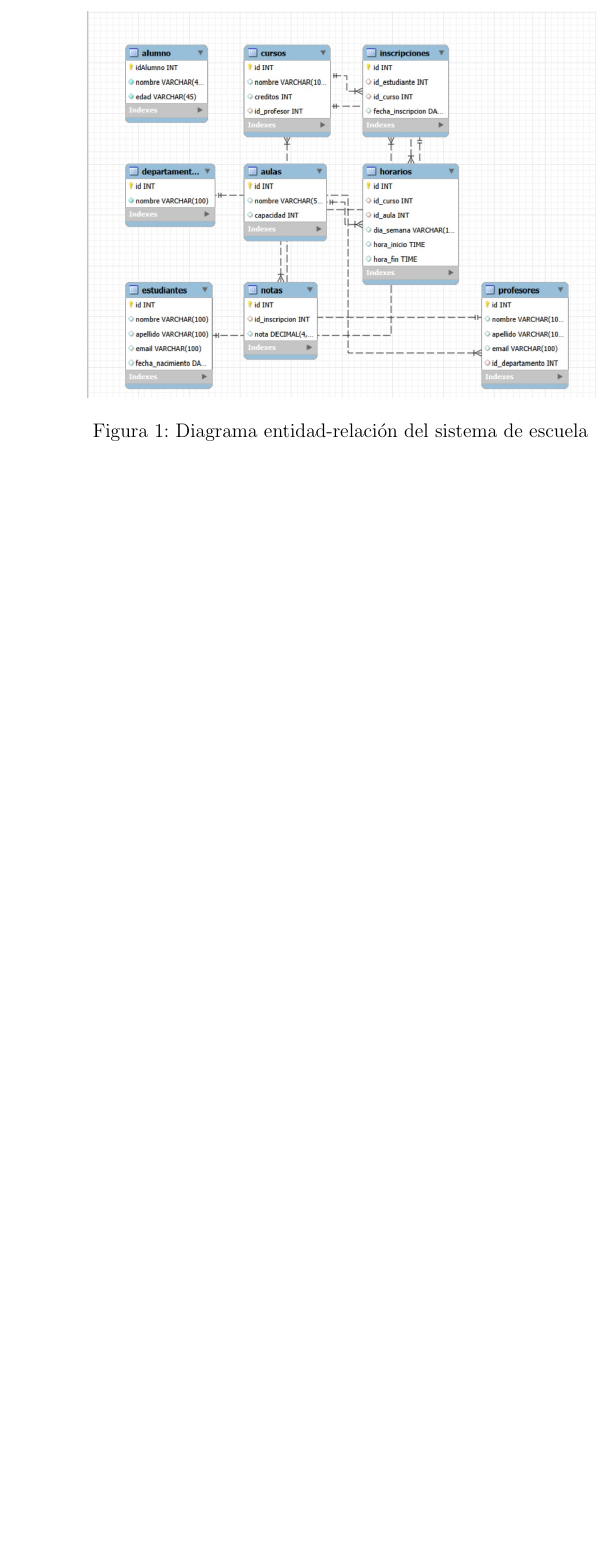
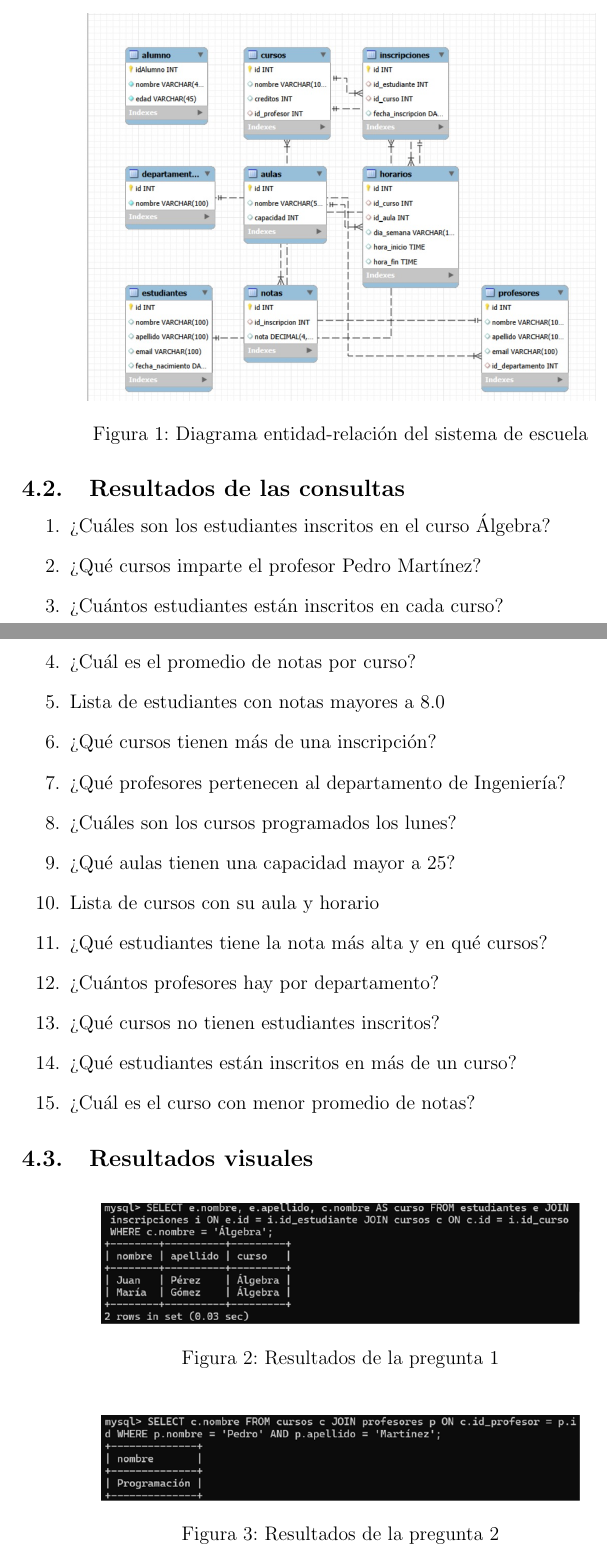
Before and after one commit to Lizvsofi/escuela, a LaTeX document (reporte.tex): part of page 2 of 2 before the commit and two parts of pages 2 and 3 of 6 after it, the two joined at a grey line, cut so that both start at the same text, the shorter picture padded with empty space. The pictures show the PDF file reporte.pdf that the author committed with the source.

Commit message:
Continuación de reporte

```diff
--- a/reporte.tex
+++ b/reporte.tex
@@ -17,12 +25,124 @@
 
 \subsection{Diagrama Entidad-Relación}
 
-\begin{figure}[h]
+\begin{figure}[H]
     \centering
     \includegraphics[width=0.8\textwidth]{imgs/diagrams.jpeg}
     \caption{Diagrama entidad-relación del sistema de escuela}
 \end{figure}
 
+\subsection{Resultados de las consultas}
+
+\begin{enumerate}
+\item ¿Cuáles son los estudiantes inscritos en el curso Álgebra?
+\item ¿Qué cursos imparte el profesor Pedro Martínez?
+\item ¿Cuántos estudiantes están inscritos en cada curso?
+\item ¿Cuál es el promedio de notas por curso?
+\item Lista de estudiantes con notas mayores a 8.0
+\item ¿Qué cursos tienen más de una inscripción?
+\item ¿Qué profesores pertenecen al departamento de Ingeniería?
+\item ¿Cuáles son los cursos programados los lunes?
+\item ¿Qué aulas tienen una capacidad mayor a 25?
+\item Lista de cursos con su aula y horario
+\item ¿Qué estudiantes tiene la nota más alta y en qué cursos?
+\item ¿Cuántos profesores hay por departamento?
+\item ¿Qué cursos no tienen estudiantes inscritos?
+\item ¿Qué estudiantes están inscritos en más de un curso?
+\item ¿Cuál es el curso con menor promedio de notas?
+\end{enumerate}
+
+\subsection{Resultados visuales}
+
+\begin{figure}[H]
+    \centering
+    \includegraphics[width=0.75\textwidth]{imgs/pregunta1.png}
+    \caption{Resultados de la pregunta 1}
+\end{figure}
+
+\begin{figure}[H]
+    \centering
+    \includegraphics[width=0.75\textwidth]{imgs/pregunta2.png}
+    \caption{Resultados de la pregunta 2}
+\end{figure}
+
+\begin{figure}[H]
+    \centering
+    \includegraphics[width=0.75\textwidth]{imgs/pregunta3.png}
+    \caption{Resultados de la pregunta 3}
+\end{figure}
+
+\begin{figure}[H]
+    \centering
+    \includegraphics[width=0.75\textwidth]{imgs/pregunta4.png}
+    \caption{Resultados de la pregunta 4}
+\end{figure}
+
+\begin{figure}[H]
+    \centering
+    \includegraphics[width=0.75\textwidth]{imgs/pregunta5.png}
+    \caption{Resultados de la pregunta 5}
+\end{figure}
+
+\begin{figure}[H]
+    \centering
+    \includegraphics[width=0.75\textwidth]{imgs/pregunta6.png}
+    \caption{Resultados de la pregunta 6}
+\end{figure}
+
+\begin{figure}[H]
+    \centering
+    \includegraphics[width=0.75\textwidth]{imgs/pregunta7.png}
+    \caption{Resultados de la pregunta 7}
+\end{figure}
+
+\begin{figure}[H]
+    \centering
+    \includegraphics[width=0.75\textwidth]{imgs/pregunta8.png}
+    \caption{Resultados de la pregunta 8}
+\end{figure}
+
+\begin{figure}[H]
+    \centering
+    \includegraphics[width=0.75\textwidth]{imgs/pregunta9.png}
+    \caption{Resultados de la pregunta 9}
+\end{figure}
+
+\begin{figure}[H]
+    \centering
+    \includegraphics[width=0.75\textwidth]{imgs/pregunta10.png}
+    \caption{Resultados de la pregunta 10}
+\end{figure}
+
+\begin{figure}[H]
+    \centering
+    \includegraphics[width=0.75\textwidth]{imgs/pregunta11.png}
+    \caption{Resultados de la pregunta 11}
+\end{figure}
+
+\begin{figure}[H]
+    \centering
+    \includegraphics[width=0.75\textwidth]{imgs/pregunta12.png}
+    \caption{Resultados de la pregunta 12}
+\end{figure}
+
+\begin{figure}[H]
+    \centering
+    \includegraphics[width=0.75\textwidth]{imgs/pregunta13.png}
+    \caption{Resultados de la pregunta 13}
+\end{figure}
+
+\begin{figure}[H]
+    \centering
+    \includegraphics[width=0.75\textwidth]{imgs/pregunta14.png}
+    \caption{Resultados de la pregunta 14}
+\end{figure}
+
+\begin{figure}[H]
+    \centering
+    \includegraphics[width=0.75\textwidth]{imgs/pregunta15.png}
+    \caption{Resultados de la pregunta 15}
+\end{figure}
+
 \section{Conclusiones}
 
 \end{document}
```
Also changed, not shown: create.sql.txt (added, +74 -0 lines), imgs/pregunta1.png (added), imgs/pregunta10.png (added), imgs/pregunta11.png (added), imgs/pregunta12.png (added), imgs/pregunta13.png (added), imgs/pregunta14.png (added), imgs/pregunta15.png (added), imgs/pregunta2.png (added), imgs/pregunta3.png (added), imgs/pregunta4.png (added), imgs/pregunta5.png (added), imgs/pregunta6.png (added), imgs/pregunta7.png (added), 4 more files, 9 other files.
